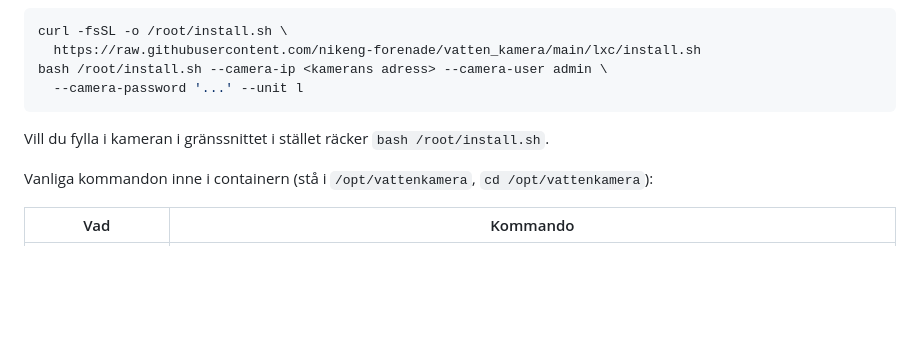
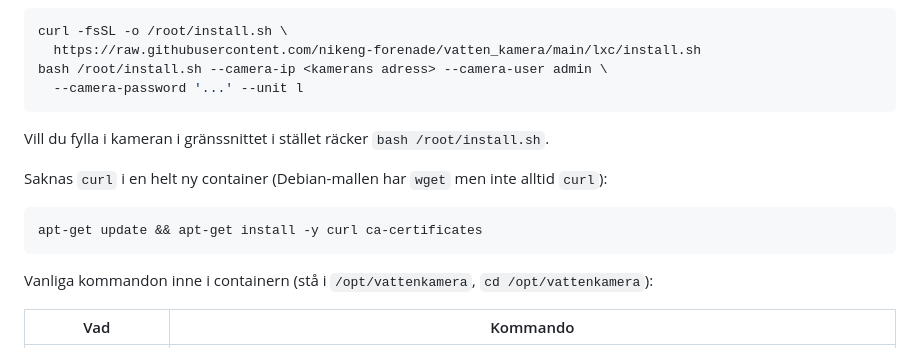
Before and after one commit to nikeng-forenade/vatten_kamera, a Markdown page: README.md, the part around the change. GitHub-like rendering; blank space fills up the shorter version.

Commit message:
README: curl saknas i en helt ny container - sa installeras det

````diff
--- a/README.md
+++ b/README.md
@@ -798,6 +798,12 @@ bash /root/install.sh --camera-ip <kamerans adress> --camera-user admin \
 
 Vill du fylla i kameran i gränssnittet i stället räcker `bash /root/install.sh`.
 
+Saknas `curl` i en helt ny container (Debian-mallen har `wget` men inte alltid `curl`):
+
+```bash
+apt-get update && apt-get install -y curl ca-certificates
+```
+
 Vanliga kommandon inne i containern (stå i `/opt/vattenkamera`, `cd /opt/vattenkamera`):
 
 | Vad | Kommando |
````
